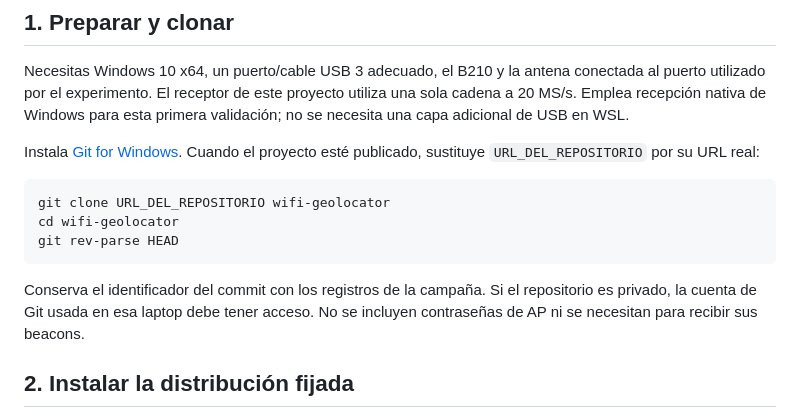
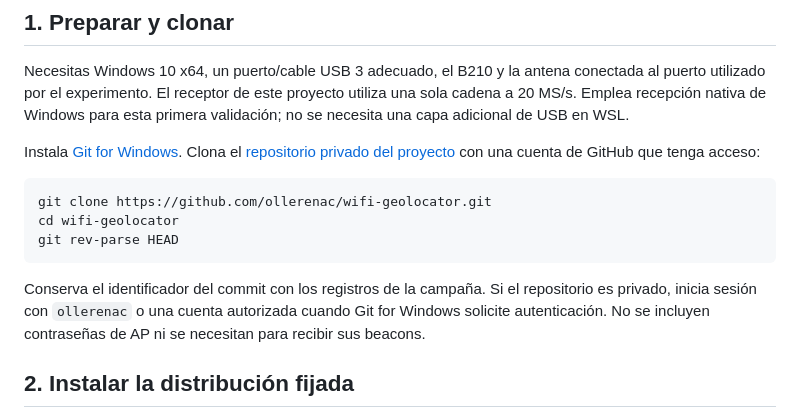
Before and after one commit to ollerenac/wifi-geolocator, a Markdown page: docs/windows-10-setup.md, the part around the change. Drawn GitHub-style.

````diff
--- a/docs/windows-10-setup.md
+++ b/docs/windows-10-setup.md
@@ -31,17 +31,19 @@ conectada al puerto utilizado por el experimento. El receptor de este proyecto
 utiliza una sola cadena a 20 MS/s. Emplea recepción nativa de Windows para esta
 primera validación; no se necesita una capa adicional de USB en WSL.
 
-Instala [Git for Windows](https://git-scm.com/download/win). Cuando el proyecto
-esté publicado, sustituye `URL_DEL_REPOSITORIO` por su URL real:
+Instala [Git for Windows](https://git-scm.com/download/win). Clona el
+[repositorio privado del proyecto](https://github.com/ollerenac/wifi-geolocator)
+con una cuenta de GitHub que tenga acceso:
 
 ```cmd
-git clone URL_DEL_REPOSITORIO wifi-geolocator
+git clone https://github.com/ollerenac/wifi-geolocator.git
 cd wifi-geolocator
 git rev-parse HEAD
 ```
 
 Conserva el identificador del commit con los registros de la campaña. Si el
-repositorio es privado, la cuenta de Git usada en esa laptop debe tener acceso.
+repositorio es privado, inicia sesión con `ollerenac` o una cuenta autorizada
+cuando Git for Windows solicite autenticación.
 No se incluyen contraseñas de AP ni se necesitan para recibir sus beacons.
 
 ## 2. Instalar la distribución fijada
````
Also changed, not shown: README.md (+8 -0 lines).
